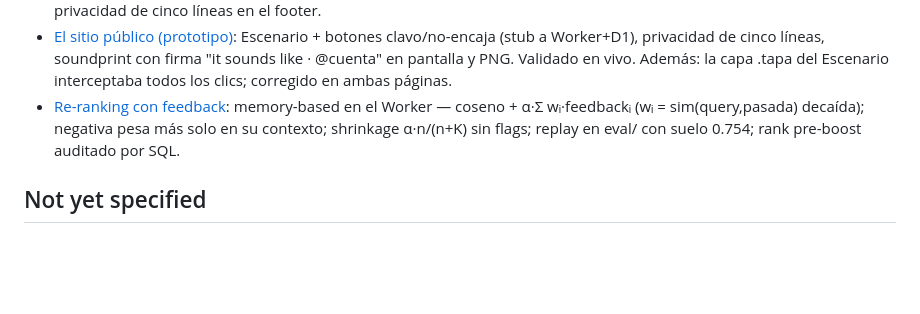
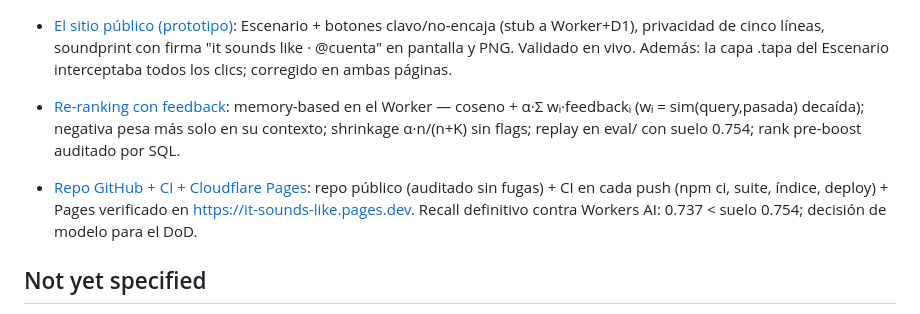
Before and after one commit to aintoniodev/it-sounds-like, a Markdown page: .scratch/publicacion/map.md, the part around the change. Rendered like a GitHub page; blank space fills up the shorter version.

Commit message:
wayfinder: resolve 05 — desplegado en pages.dev, recall definitivo 0.737

```diff
--- a/.scratch/publicacion/map.md
+++ b/.scratch/publicacion/map.md
@@ -26,6 +26,8 @@ La web pública de it sounds like corriendo gratis en Cloudflare: buscador está
 - [El sitio público (prototipo)](issues/06-el-sitio-publico-prototipo.md): Escenario + botones clavo/no-encaja (stub a Worker+D1), privacidad de cinco líneas, soundprint con firma "it sounds like · @cuenta" en pantalla y PNG. Validado en vivo. Además: la capa .tapa del Escenario interceptaba todos los clics; corregido en ambas páginas.
 - [Re-ranking con feedback](issues/03-re-ranking-con-feedback-primer-mecanismo.md): memory-based en el Worker — coseno + α·Σ wᵢ·feedbackᵢ (wᵢ = sim(query,pasada) decaída); negativa pesa más solo en su contexto; shrinkage α·n/(n+K) sin flags; replay en eval/ con suelo 0.754; rank pre-boost auditado por SQL.
 
+- [Repo GitHub + CI + Cloudflare Pages](issues/05-repo-github-ci-y-cloudflare-pages.md): repo público (auditado sin fugas) + CI en cada push (npm ci, suite, índice, deploy) + Pages verificado en https://it-sounds-like.pages.dev. Recall definitivo contra Workers AI: 0.737 < suelo 0.754; decisión de modelo para el DoD.
+
 ## Not yet specified
 
 - **ε-greedy**: solo si la telemetría (rank pre-boost) muestra rich-get-richer.
```
Also changed, not shown: 1 other file.
